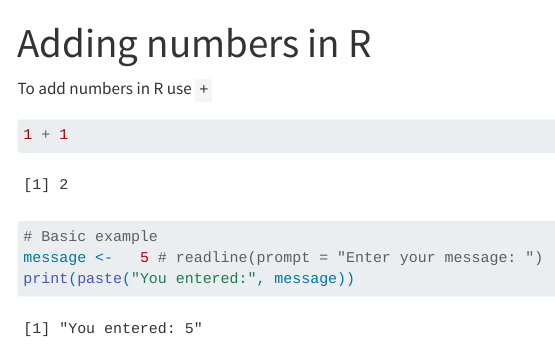
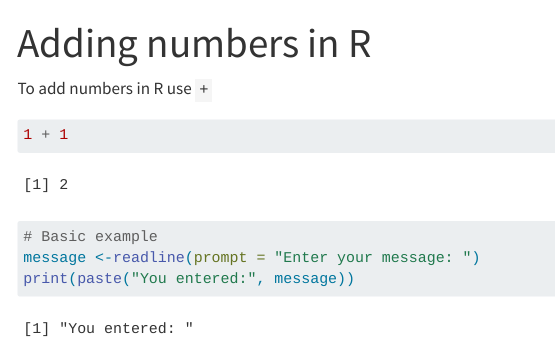
Before and after one commit to ditiroletsoalo/dsfi-project1-Task3, a Quarto document (addition.qmd): the page in a window 1100 px wide, from its top. Rendered offline with R 4.5, knitr and Pandoc in place of Quarto, with nearby package versions; menus at the side of the page are left out.

Commit message:
Adding website files

````diff
--- a/addition.qmd
+++ b/addition.qmd
@@ -7,7 +7,7 @@ To add numbers in R use `+`
 ```{r}
 1 + 1
 # Basic example
-message <-   5 # readline(prompt = "Enter your message: ")
+message <-readline(prompt = "Enter your message: ")
 print(paste("You entered:", message))
 
 
````
Also changed, not shown: docs/search.json, 1 other file.
